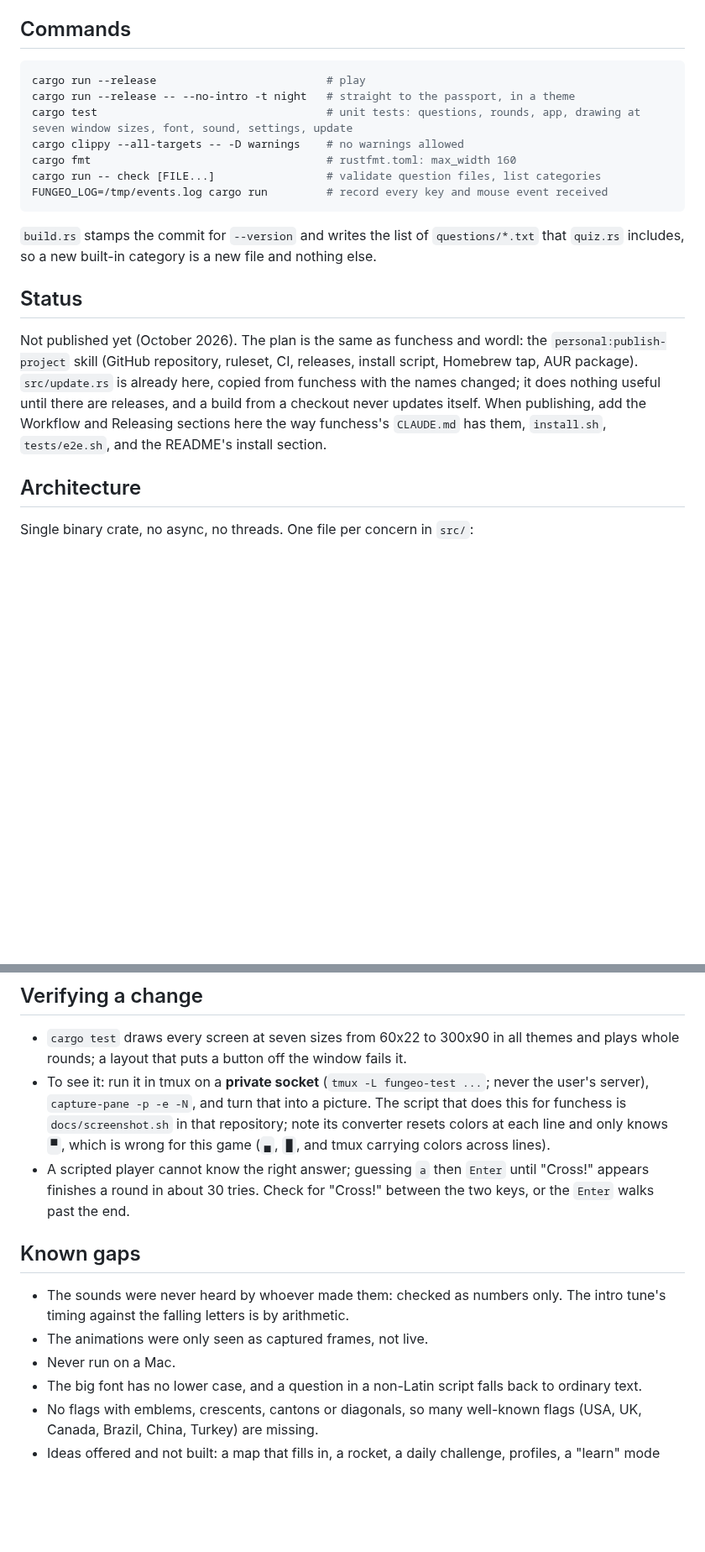
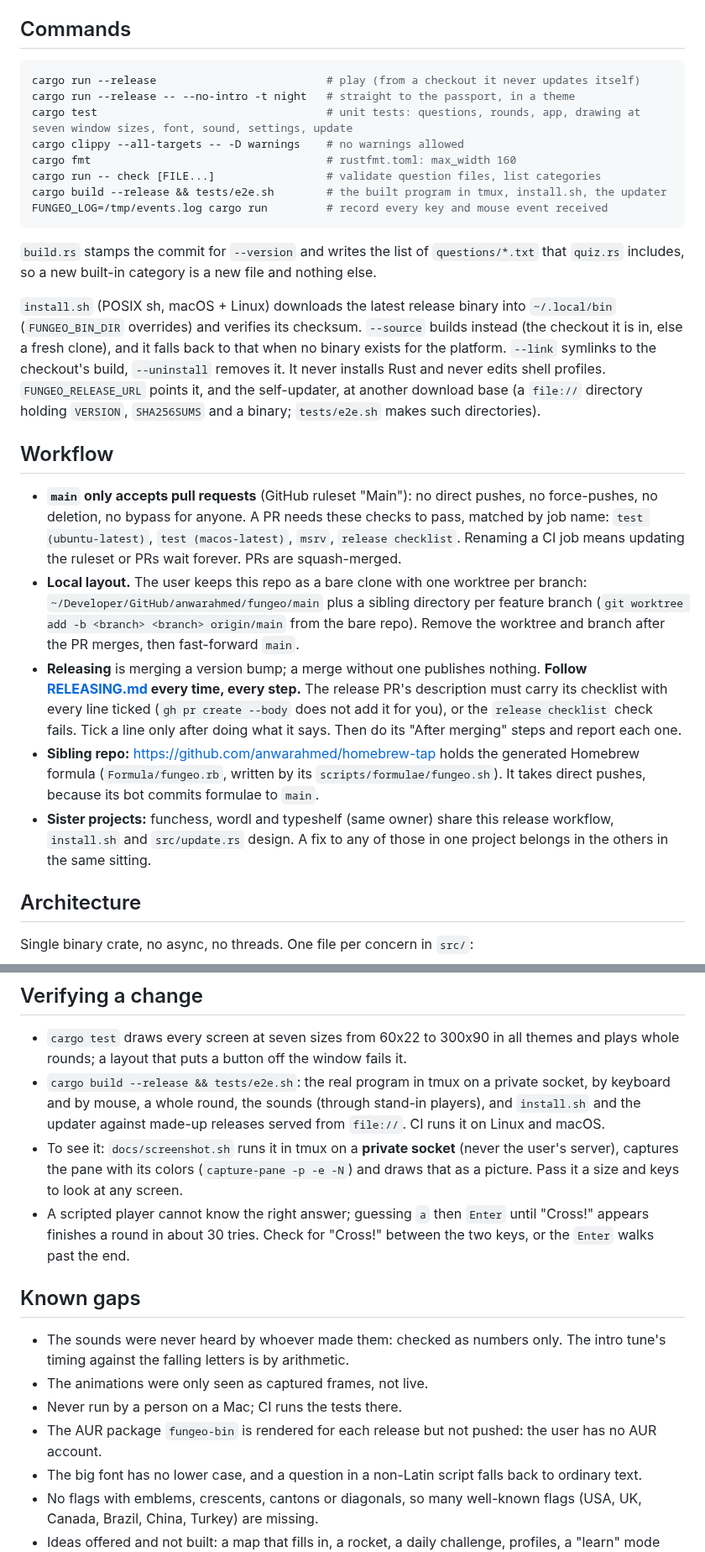
Before and after one commit to anwarahmed/fungeo, a Markdown page: CLAUDE.md, 2 parts joined by grey strips. Shown at 84% size. Rendered like a GitHub page; blank space fills up the shorter version.

````diff
--- a/CLAUDE.md
+++ b/CLAUDE.md
@@ -8,12 +8,13 @@ parents; this file is for whoever changes the code.
 ## Commands
 
 ```sh
-cargo run --release                          # play
+cargo run --release                          # play (from a checkout it never updates itself)
 cargo run --release -- --no-intro -t night   # straight to the passport, in a theme
 cargo test                                   # unit tests: questions, rounds, app, drawing at seven window sizes, font, sound, settings, update
 cargo clippy --all-targets -- -D warnings    # no warnings allowed
 cargo fmt                                    # rustfmt.toml: max_width 160
 cargo run -- check [FILE...]                 # validate question files, list categories
+cargo build --release && tests/e2e.sh        # the built program in tmux, install.sh, the updater
 FUNGEO_LOG=/tmp/events.log cargo run         # record every key and mouse event received
 ```
 
@@ -21,15 +22,38 @@ FUNGEO_LOG=/tmp/events.log cargo run         # record every key and mouse event
 `questions/*.txt` that `quiz.rs` includes, so a new built-in category is a new file
 and nothing else.
 
-## Status
+`install.sh` (POSIX sh, macOS + Linux) downloads the latest release binary into
+`~/.local/bin` (`FUNGEO_BIN_DIR` overrides) and verifies its checksum. `--source`
+builds instead (the checkout it is in, else a fresh clone), and it falls back to that
+when no binary exists for the platform. `--link` symlinks to the checkout's build,
+`--uninstall` removes it. It never installs Rust and never edits shell profiles.
+`FUNGEO_RELEASE_URL` points it, and the self-updater, at another download base (a
+`file://` directory holding `VERSION`, `SHA256SUMS` and a binary; `tests/e2e.sh` makes
+such directories).
 
-Not published yet (October 2026). The plan is the same as funchess and wordl: the
-`personal:publish-project` skill (GitHub repository, ruleset, CI, releases, install
-script, Homebrew tap, AUR package). `src/update.rs` is already here, copied from
-funchess with the names changed; it does nothing useful until there are releases, and
-a build from a checkout never updates itself. When publishing, add the Workflow and
-Releasing sections here the way funchess's `CLAUDE.md` has them, `install.sh`,
-`tests/e2e.sh`, and the README's install section.
+## Workflow
+
+- **`main` only accepts pull requests** (GitHub ruleset "Main"): no direct pushes, no
+  force-pushes, no deletion, no bypass for anyone. A PR needs these checks to pass,
+  matched by job name: `test (ubuntu-latest)`, `test (macos-latest)`, `msrv`,
+  `release checklist`. Renaming a CI job means updating the ruleset or PRs wait forever.
+  PRs are squash-merged.
+- **Local layout.** The user keeps this repo as a bare clone with one worktree per
+  branch: `~/Developer/GitHub/anwarahmed/fungeo/main` plus a sibling directory per
+  feature branch (`git worktree add -b <branch> <branch> origin/main` from the bare
+  repo). Remove the worktree and branch after the PR merges, then fast-forward `main`.
+- **Releasing** is merging a version bump; a merge without one publishes nothing.
+  **Follow [RELEASING.md](RELEASING.md) every time, every step.** The release PR's
+  description must carry its checklist with every line ticked (`gh pr create --body`
+  does not add it for you), or the `release checklist` check fails. Tick a line only
+  after doing what it says. Then do its "After merging" steps and report each one.
+- **Sibling repo:** https://github.com/anwarahmed/homebrew-tap holds the generated
+  Homebrew formula (`Formula/fungeo.rb`, written by its
+  `scripts/formulae/fungeo.sh`). It takes direct pushes, because its bot commits
+  formulae to `main`.
+- **Sister projects:** funchess, wordl and typeshelf (same owner) share this release workflow,
+  `install.sh` and `src/update.rs` design. A fix to any of those in one project belongs
+  in the others in the same sitting.
 
 ## Architecture
 
@@ -116,11 +150,13 @@ an `Action` with both a button and a key.
 
 - `cargo test` draws every screen at seven sizes from 60x22 to 300x90 in all themes
   and plays whole rounds; a layout that puts a button off the window fails it.
-- To see it: run it in tmux on a **private socket** (`tmux -L fungeo-test ...`; never
-  the user's server), `capture-pane -p -e -N`, and turn that into a picture. The
-  script that does this for funchess is `docs/screenshot.sh` in that repository;
-  note its converter resets colors at each line and only knows `▀`, which is wrong
-  for this game (`▄`, `█`, and tmux carrying colors across lines).
+- `cargo build --release && tests/e2e.sh`: the real program in tmux on a private
+  socket, by keyboard and by mouse, a whole round, the sounds (through stand-in
+  players), and `install.sh` and the updater against made-up releases served from
+  `file://`. CI runs it on Linux and macOS.
+- To see it: `docs/screenshot.sh` runs it in tmux on a **private socket** (never the
+  user's server), captures the pane with its colors (`capture-pane -p -e -N`) and
+  draws that as a picture. Pass it a size and keys to look at any screen.
 - A scripted player cannot know the right answer; guessing `a` then `Enter` until
   "Cross!" appears finishes a round in about 30 tries. Check for "Cross!" between
   the two keys, or the `Enter` walks past the end.
@@ -130,7 +166,9 @@ an `Action` with both a button and a key.
 - The sounds were never heard by whoever made them: checked as numbers only. The
   intro tune's timing against the falling letters is by arithmetic.
 - The animations were only seen as captured frames, not live.
-- Never run on a Mac.
+- Never run by a person on a Mac; CI runs the tests there.
+- The AUR package `fungeo-bin` is rendered for each release but not pushed: the user
+  has no AUR account.
 - The big font has no lower case, and a question in a non-Latin script falls back to
   ordinary text.
 - No flags with emblems, crescents, cantons or diagonals, so many well-known flags
````
Also changed, not shown: other parts of CLAUDE.md (+10 -0 lines), README.md (+94 -10 lines), RELEASING.md (added, +69 -0 lines), docs/screenshot.png (added), 15 other files.
